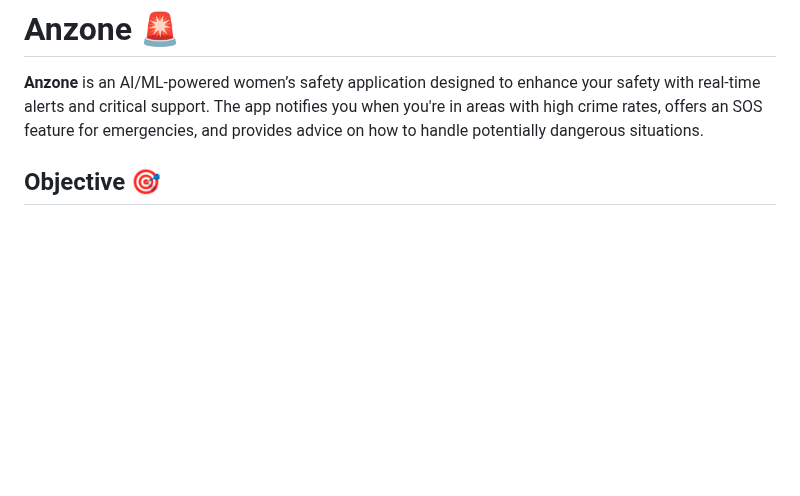
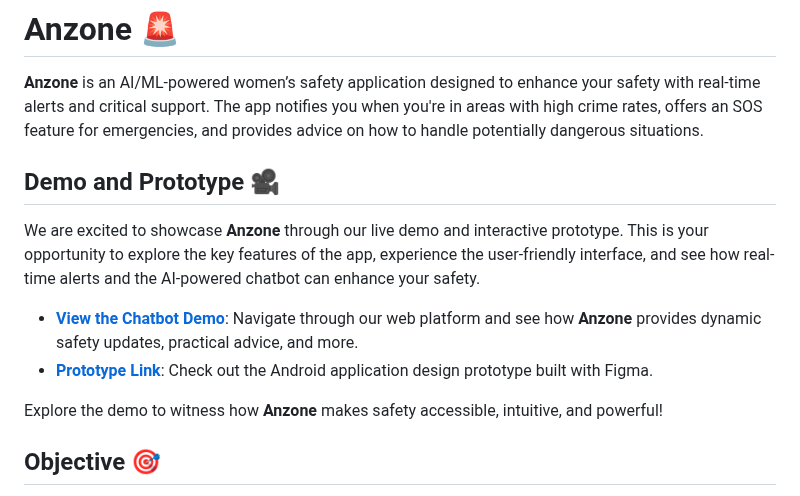
Before and after one commit to sristy17/Codess-Hackathon, a Markdown page: README.md, the part around the change. GitHub-like rendering; blank space fills up the shorter version.

Commit message:
demo-prototype-section

```diff
--- a/README.md
+++ b/README.md
@@ -1,6 +1,16 @@
 # Anzone 🚨
 
 **Anzone** is an AI/ML-powered women’s safety application designed to enhance your safety with real-time alerts and critical support. The app notifies you when you're in areas with high crime rates, offers an SOS feature for emergencies, and provides advice on how to handle potentially dangerous situations.
+
+## Demo and Prototype 🎥
+
+We are excited to showcase **Anzone** through our live demo and interactive prototype. This is your opportunity to explore the key features of the app, experience the user-friendly interface, and see how real-time alerts and the AI-powered chatbot can enhance your safety.
+
+- **[View the Chatbot Demo](https://huggingface.co/spaces/pandaondamoon/CodessProjectChatbot)**: Navigate through our web platform and see how **Anzone** provides dynamic safety updates, practical advice, and more.
+- **[Prototype Link](https://www.figma.com/design/BGcYQFjHtVWhkvrhUStRb5/Codess-Hackathon-Prototype?node-id=0-1&node-type=CANVAS&t=dhLrx9Ju6xsBJghY-0)**: Check out the Android application design prototype built with Figma.
+
+Explore the demo to witness how **Anzone** makes safety accessible, intuitive, and powerful!
+
 
 ## Objective 🎯
 
```
